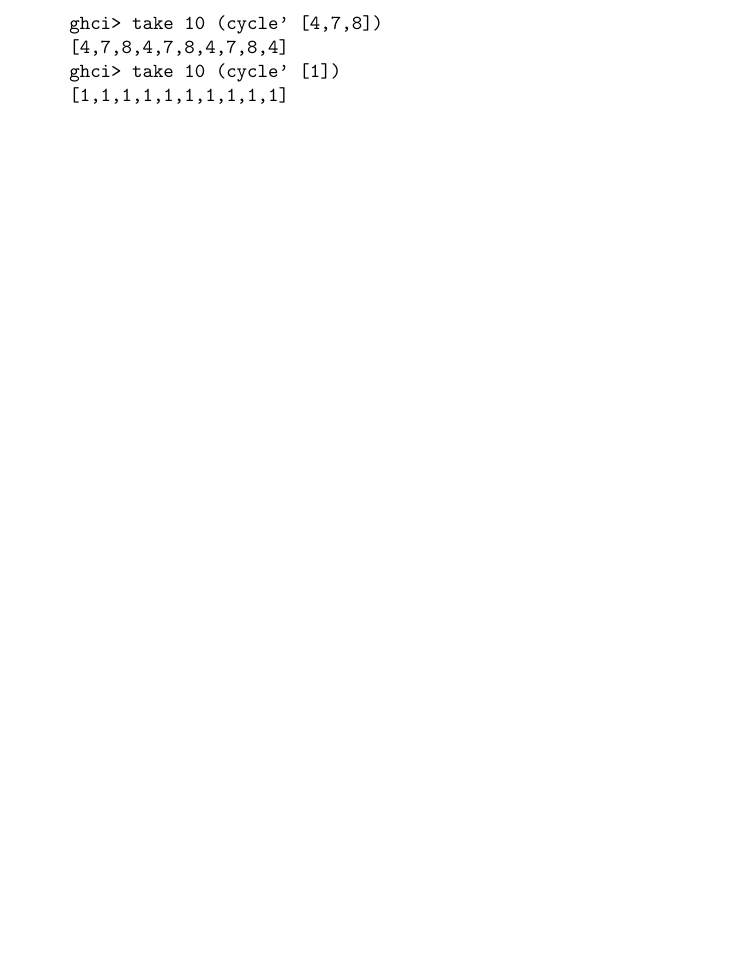
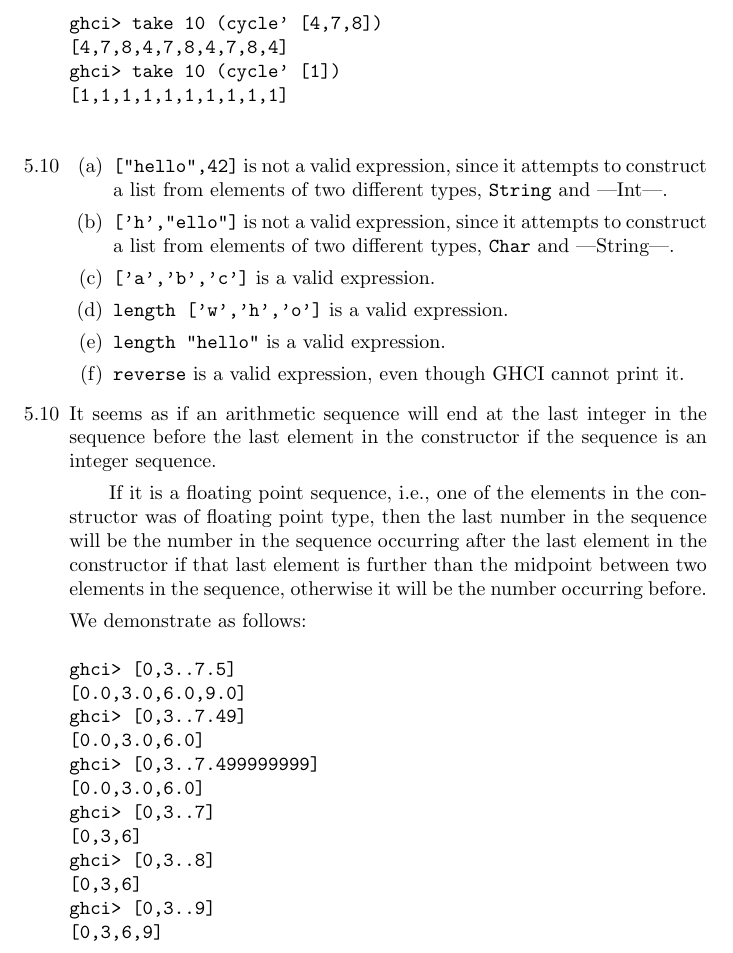
Before and after one commit to GrahamStrickland/lpfp, a LaTeX problem sheet (src/ch05/exercises.tex): part of page 4 of 4, cut so that both start at the same text, the shorter picture padded with empty space. Compiled offline with pdfLaTeX.

Commit message:
Add exercises 5.10 and 5.11

```diff
--- a/src/ch05/exercises.tex
+++ b/src/ch05/exercises.tex
@@ -138,5 +138,42 @@ ghci> take 10 (cycle' [4,7,8])
 ghci> take 10 (cycle' [1])
 [1,1,1,1,1,1,1,1,1,1]
         \end{verbatim}
+        \item[5.10]
+        \begin{itemize}
+            \item[(a)] \verb|["hello",42]| is not a valid expression, since it
+            attempts to construct a list from elements of two different types,
+            \verb|String| and |Int|.
+            \item[(b)] \verb|['h',"ello"]| is not a valid expression, since it
+            attempts to construct a list from elements of two different types,
+            \verb|Char| and |String|.
+            \item[(c)] \verb|['a','b','c']| is a valid expression.
+            \item[(d)] \verb|length ['w','h','o']| is a valid expression.
+            \item[(e)] \verb|length "hello"| is a valid expression.
+            \item[(f)] \verb|reverse| is a valid expression, even though GHCI cannot
+            print it.
+        \end{itemize}
+        \item[5.10] It seems as if an arithmetic sequence will end at the last
+        integer in the sequence before the last element in the constructor if the
+        sequence is an integer sequence.\par
+        \qquad If it is a floating point sequence, i.e., one of the elements in the
+        constructor was of floating point type, then the last number in the sequence
+        will be the number in the sequence occurring after the last element in the
+        constructor if that last element is further than the midpoint between two
+        elements in the sequence, otherwise it will be the number occurring before.\par
+        We demonstrate as follows:
+        \begin{verbatim}
+ghci> [0,3..7.5]
+[0.0,3.0,6.0,9.0]
+ghci> [0,3..7.49]
+[0.0,3.0,6.0]
+ghci> [0,3..7.499999999]
+[0.0,3.0,6.0]
+ghci> [0,3..7]
+[0,3,6]
+ghci> [0,3..8]
+[0,3,6]
+ghci> [0,3..9]
+[0,3,6,9]
+        \end{verbatim}
     \end{itemize}
 \end{document}
```
Also changed, not shown: src/ch05/exercises.pdf.
